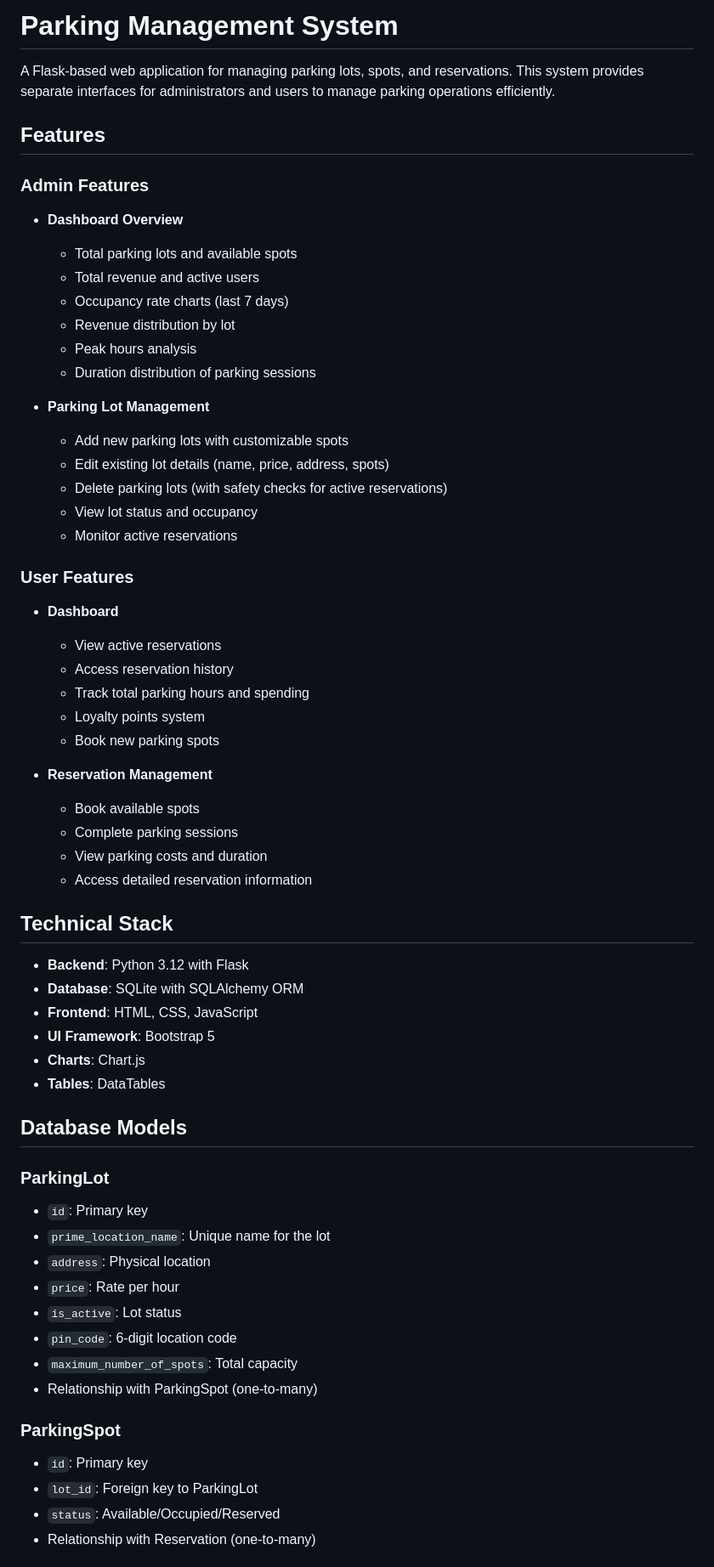
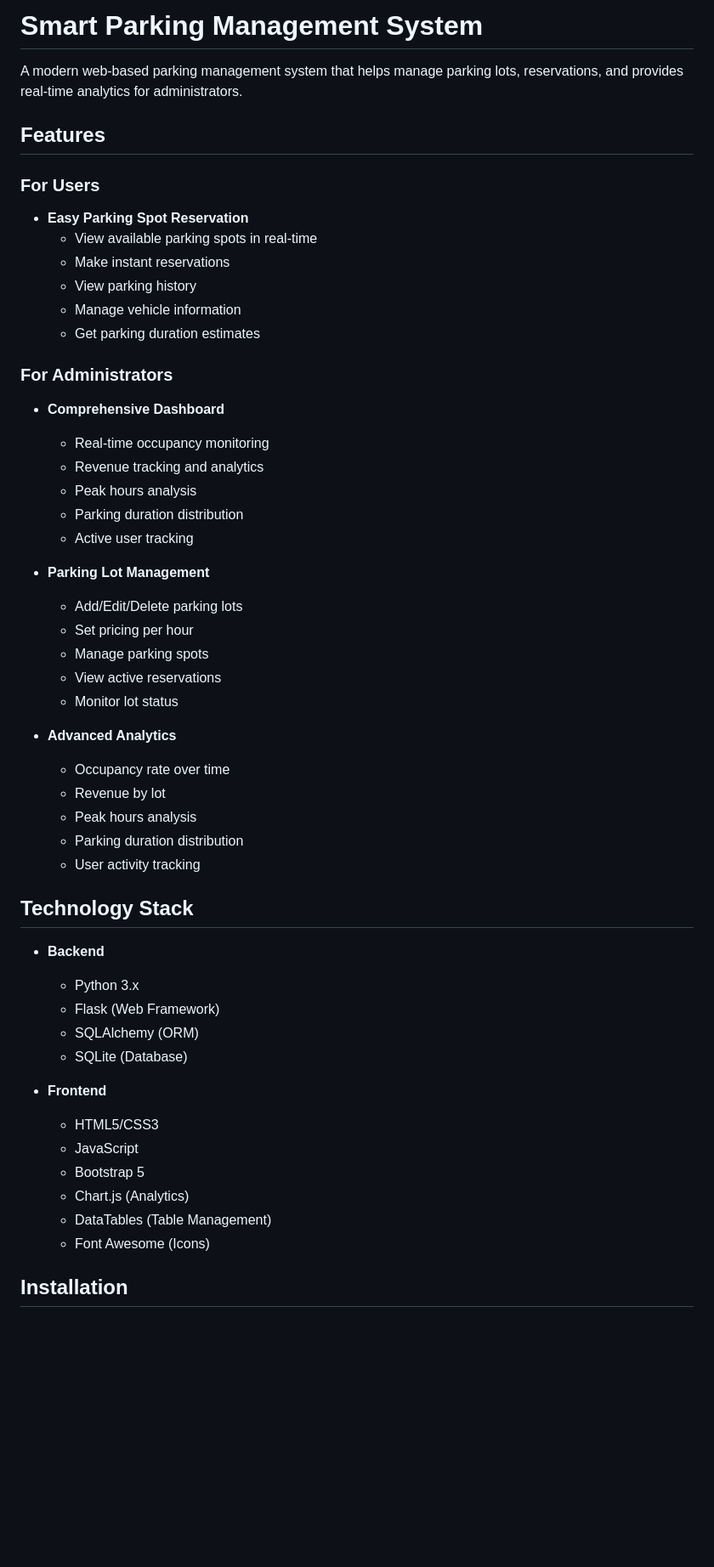
Before and after one commit to 24f2007359/parking-system, a Markdown page: README.md, the part around one of its changes. Shown at 85% size. Drawn GitHub-style; blank space fills up the shorter version.

```diff
--- a/README.md
+++ b/README.md
@@ -1,63 +1,54 @@
-# Parking Management System
+# Smart Parking Management System
 
-A Flask-based web application for managing parking lots, spots, and reservations. This system provides separate interfaces for administrators and users to manage parking operations efficiently.
+A modern web-based parking management system that helps manage parking lots, reservations, and provides real-time analytics for administrators.
 
 ## Features
 
-### Admin Features
-- **Dashboard Overview**
-  - Total parking lots and available spots
-  - Total revenue and active users
-  - Occupancy rate charts (last 7 days)
-  - Revenue distribution by lot
+### For Users
+- **Easy Parking Spot Reservation**
+  - View available parking spots in real-time
+  - Make instant reservations
+  - View parking history
+  - Manage vehicle information
+  - Get parking duration estimates
+
+### For Administrators
+- **Comprehensive Dashboard**
+  - Real-time occupancy monitoring
+  - Revenue tracking and analytics
   - Peak hours analysis
-  - Duration distribution of parking sessions
+  - Parking duration distribution
+  - Active user tracking
 
 - **Parking Lot Management**
-  - Add new parking lots with customizable spots
-  - Edit existing lot details (name, price, address, spots)
-  - Delete parking lots (with safety checks for active reservations)
-  - View lot status and occupancy
-  - Monitor active reservations
+  - Add/Edit/Delete parking lots
+  - Set pricing per hour
+  - Manage parking spots
+  - View active reservations
+  - Monitor lot status
 
-### User Features
-- **Dashboard**
-  - View active reservations
-  - Access reservation history
-  - Track total parking hours and spending
-  - Loyalty points system
-  - Book new parking spots
+- **Advanced Analytics**
+  - Occupancy rate over time
+  - Revenue by lot
+  - Peak hours analysis
+  - Parking duration distribution
+  - User activity tracking
 
-- **Reservation Management**
-  - Book available spots
-  - Complete parking sessions
-  - View parking costs and duration
-  - Access detailed reservation information
+## Technology Stack
 
-## Technical Stack
+- **Backend**
+  - Python 3.x
+  - Flask (Web Framework)
+  - SQLAlchemy (ORM)
+  - SQLite (Database)
 
-- **Backend**: Python 3.12 with Flask
-- **Database**: SQLite with SQLAlchemy ORM
-- **Frontend**: HTML, CSS, JavaScript
-- **UI Framework**: Bootstrap 5
-- **Charts**: Chart.js
-- **Tables**: DataTables
+- **Frontend**
+  - HTML5/CSS3
+  - JavaScript
+  - Bootstrap 5
+  - Chart.js (Analytics)
+  - DataTables (Table Management)
+  - Font Awesome (Icons)
 
-## Database Models
+## Installation
 
-### ParkingLot
-- `id`: Primary key
-- `prime_location_name`: Unique name for the lot
-- `address`: Physical location
-- `price`: Rate per hour
-- `is_active`: Lot status
-- `pin_code`: 6-digit location code
-- `maximum_number_of_spots`: Total capacity
-- Relationship with ParkingSpot (one-to-many)
-
-### ParkingSpot
-- `id`: Primary key
-- `lot_id`: Foreign key to ParkingLot
-- `status`: Available/Occupied/Reserved
-- Relationship with Reservation (one-to-many)
-
```
Also changed, not shown: other parts of README.md (+80 -66 lines).
